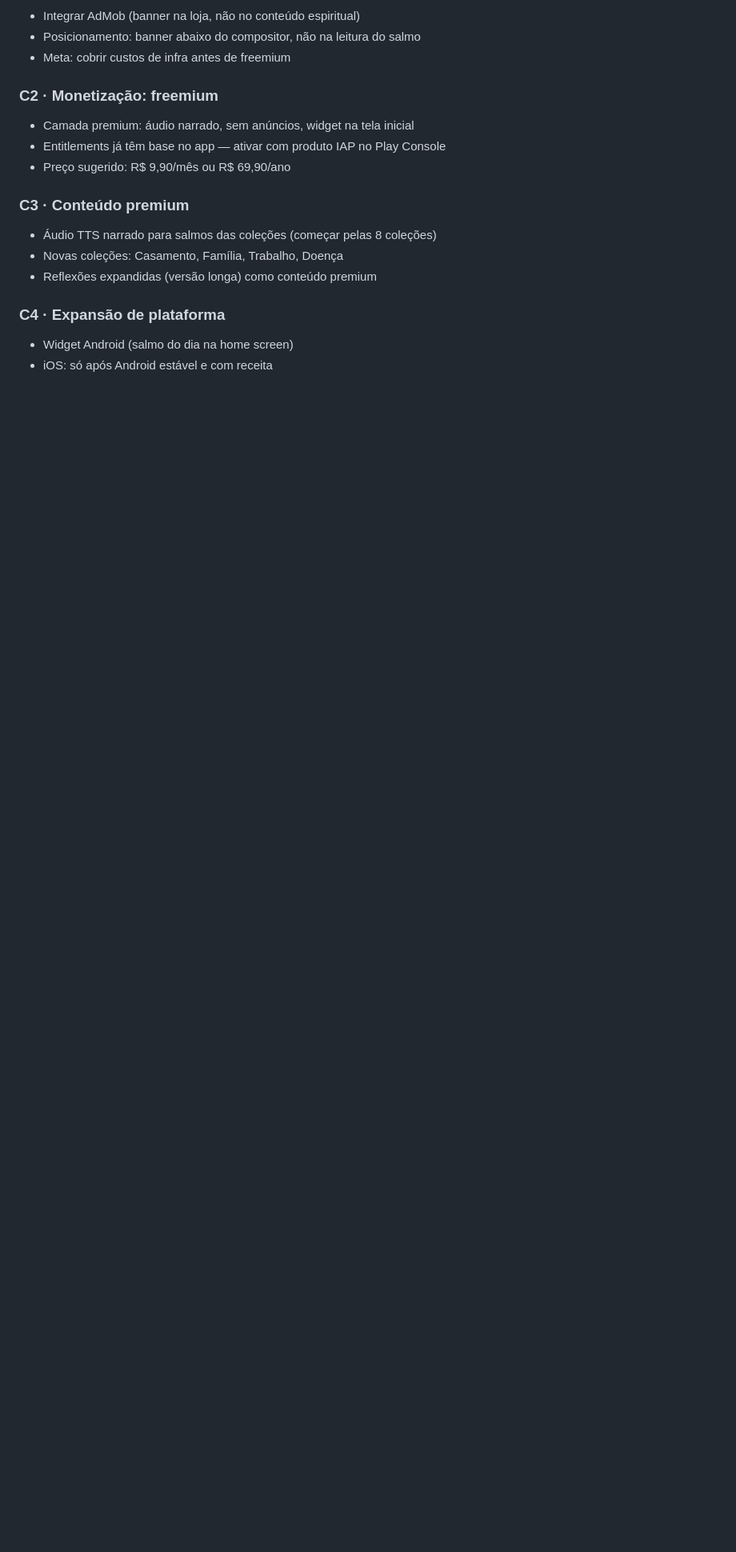
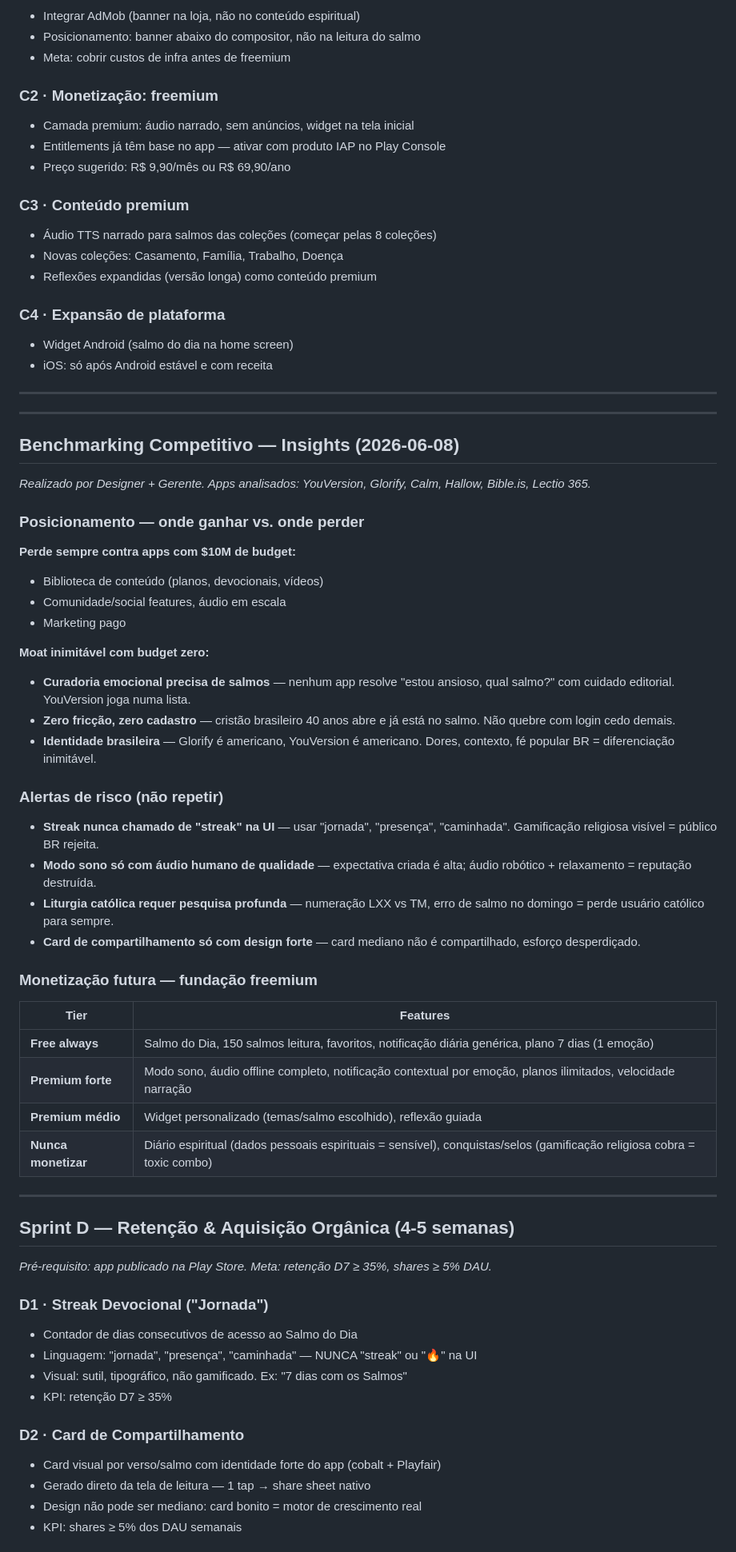
Before and after one commit to omeusalmo/o-meu-salmo, a Markdown page: assets/roadmap-gerente.md, the part around one of its changes. Shown at 80% size. Rendered like a GitHub page; blank space fills up the shorter version.

```diff
--- a/assets/roadmap-gerente.md
+++ b/assets/roadmap-gerente.md
@@ -115,3 +116,57 @@ _Só iniciar com sinal de retenção D30 > 20%._
 ### C4 · Expansão de plataforma
 - Widget Android (salmo do dia na home screen)
 - iOS: só após Android estável e com receita
+
+---
+
+---
+
+## Benchmarking Competitivo — Insights (2026-06-08)
+
+_Realizado por Designer + Gerente. Apps analisados: YouVersion, Glorify, Calm, Hallow, Bible.is, Lectio 365._
+
+### Posicionamento — onde ganhar vs. onde perder
+
+**Perde sempre contra apps com $10M de budget:**
+- Biblioteca de conteúdo (planos, devocionais, vídeos)
+- Comunidade/social features, áudio em escala
+- Marketing pago
+
+**Moat inimitável com budget zero:**
+- **Curadoria emocional precisa de salmos** — nenhum app resolve "estou ansioso, qual salmo?" com cuidado editorial. YouVersion joga numa lista.
+- **Zero fricção, zero cadastro** — cristão brasileiro 40 anos abre e já está no salmo. Não quebre com login cedo demais.
+- **Identidade brasileira** — Glorify é americano, YouVersion é americano. Dores, contexto, fé popular BR = diferenciação inimitável.
+
+### Alertas de risco (não repetir)
+- **Streak nunca chamado de "streak" na UI** — usar "jornada", "presença", "caminhada". Gamificação religiosa visível = público BR rejeita.
+- **Modo sono só com áudio humano de qualidade** — expectativa criada é alta; áudio robótico + relaxamento = reputação destruída.
+- **Liturgia católica requer pesquisa profunda** — numeração LXX vs TM, erro de salmo no domingo = perde usuário católico para sempre.
+- **Card de compartilhamento só com design forte** — card mediano não é compartilhado, esforço desperdiçado.
+
+### Monetização futura — fundação freemium
+
+| Tier | Features |
+|------|----------|
+| **Free always** | Salmo do Dia, 150 salmos leitura, favoritos, notificação diária genérica, plano 7 dias (1 emoção) |
+| **Premium forte** | Modo sono, áudio offline completo, notificação contextual por emoção, planos ilimitados, velocidade narração |
+| **Premium médio** | Widget personalizado (temas/salmo escolhido), reflexão guiada |
+| **Nunca monetizar** | Diário espiritual (dados pessoais espirituais = sensível), conquistas/selos (gamificação religiosa cobra = toxic combo) |
+
+---
+
+## Sprint D — Retenção & Aquisição Orgânica (4-5 semanas)
+
+_Pré-requisito: app publicado na Play Store. Meta: retenção D7 ≥ 35%, shares ≥ 5% DAU._
+
+### D1 · Streak Devocional ("Jornada")
+- Contador de dias consecutivos de acesso ao Salmo do Dia
+- Linguagem: "jornada", "presença", "caminhada" — NUNCA "streak" ou "🔥" na UI
+- Visual: sutil, tipográfico, não gamificado. Ex: "7 dias com os Salmos"
+- KPI: retenção D7 ≥ 35%
+
+### D2 · Card de Compartilhamento
+- Card visual por verso/salmo com identidade forte do app (cobalt + Playfair)
+- Gerado direto da tela de leitura — 1 tap → share sheet nativo
+- Design não pode ser mediano: card bonito = motor de crescimento real
+- KPI: shares ≥ 5% dos DAU semanais
+
```
Also changed, not shown: other parts of assets/roadmap-gerente.md (+52 -2 lines).
